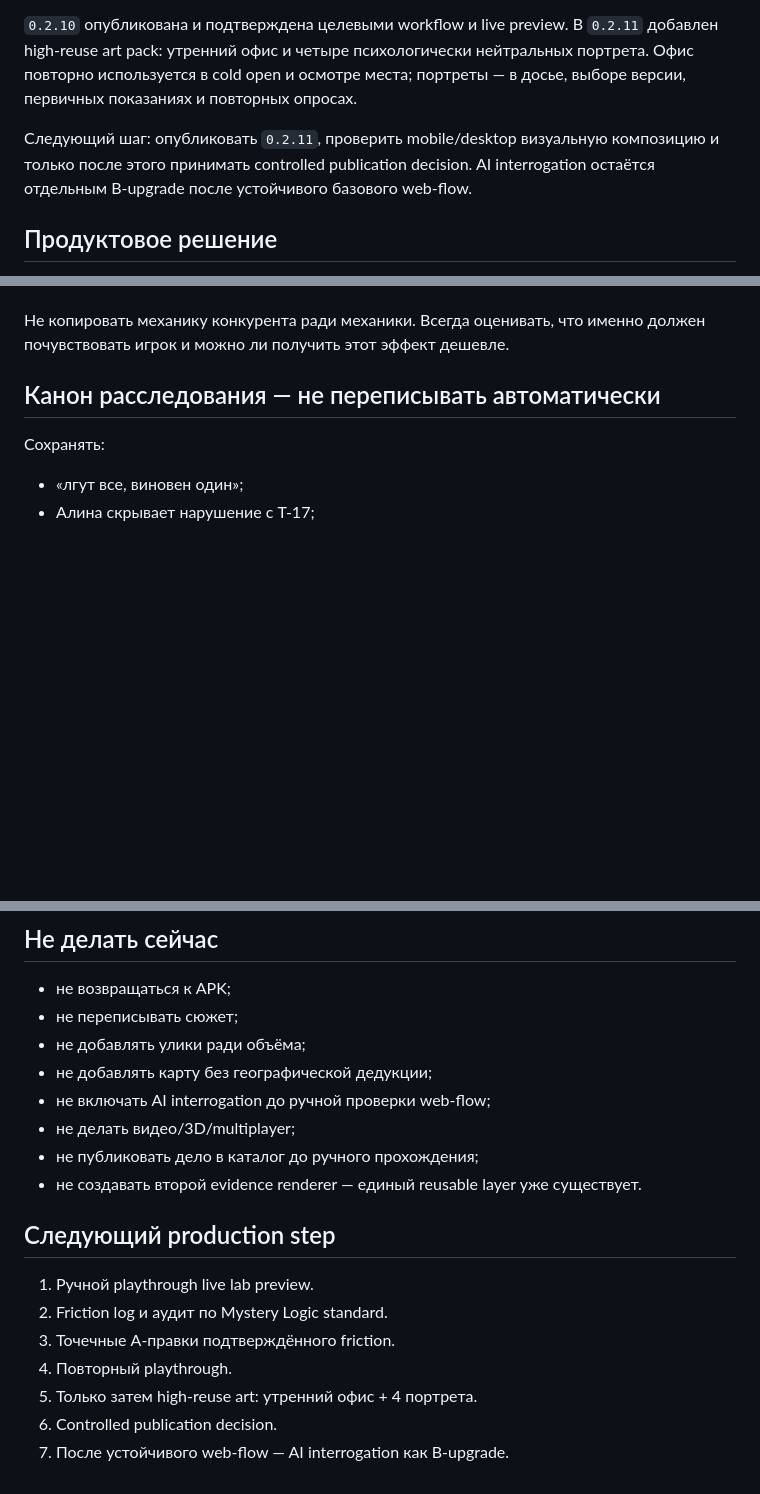
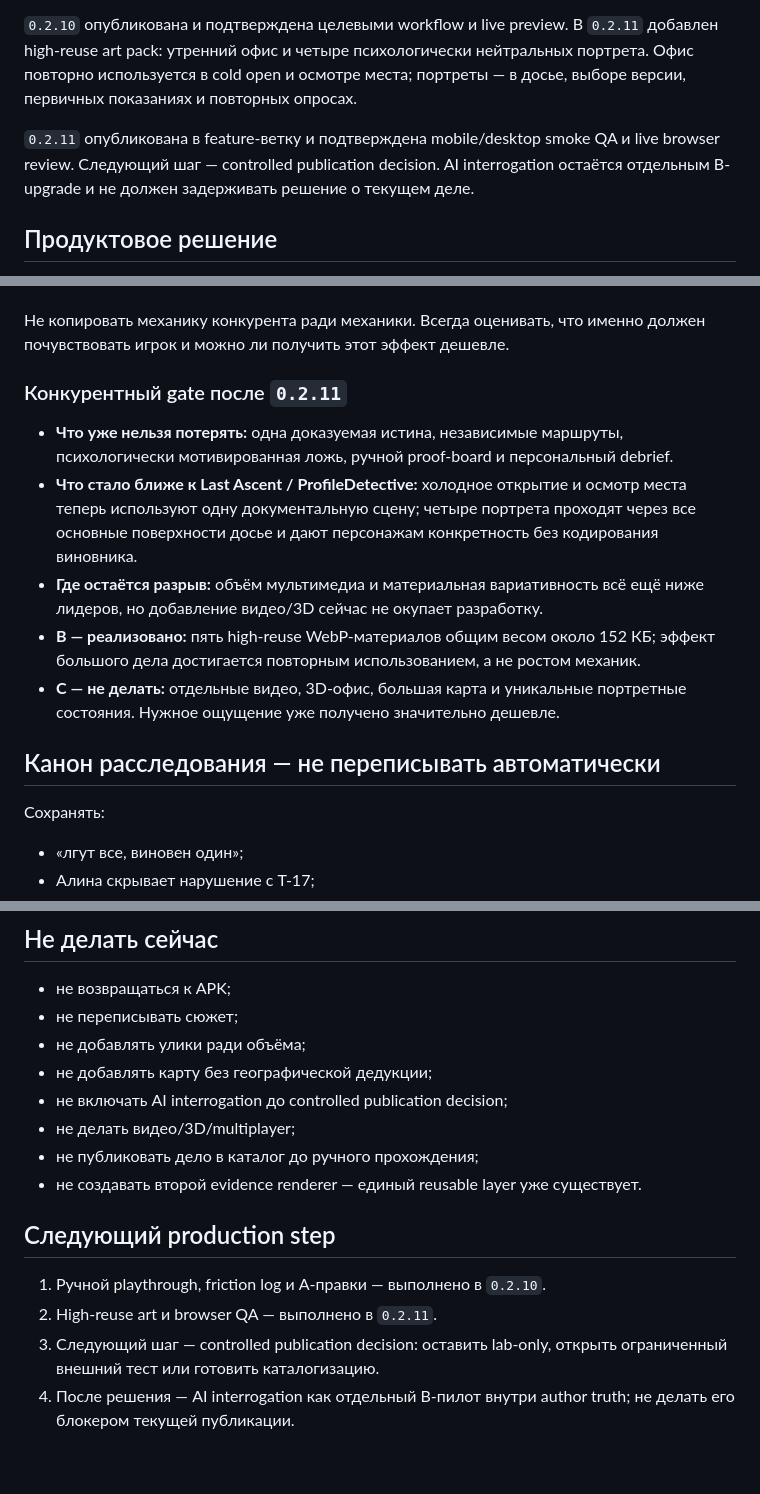
Before and after one commit to valera2872/ktovret-web, a Markdown page: LAST_BUILD_WEB_CHECKPOINT.md, 3 parts joined by grey strips. Drawn GitHub-style; blank space fills up the shorter version.

Commit message:
Record Last Build art QA checkpoint

```diff
--- a/LAST_BUILD_WEB_CHECKPOINT.md
+++ b/LAST_BUILD_WEB_CHECKPOINT.md
@@ -36,7 +36,7 @@ Production `mysterylogic.com`, Beget, Supabase, платежи и обычные
 
 `0.2.10` опубликована и подтверждена целевыми workflow и live preview. В `0.2.11` добавлен high-reuse art pack: утренний офис и четыре психологически нейтральных портрета. Офис повторно используется в cold open и осмотре места; портреты — в досье, выборе версии, первичных показаниях и повторных опросах.
 
-Следующий шаг: опубликовать `0.2.11`, проверить mobile/desktop визуальную композицию и только после этого принимать controlled publication decision. AI interrogation остаётся отдельным B-upgrade после устойчивого базового web-flow.
+`0.2.11` опубликована в feature-ветку и подтверждена mobile/desktop smoke QA и live browser review. Следующий шаг — controlled publication decision. AI interrogation остаётся отдельным B-upgrade и не должен задерживать решение о текущем деле.
 
 ## Продуктовое решение
 
@@ -195,6 +195,14 @@ Live URL:
 - C — дорого/сложно: не делать, если тот же эффект можно получить проще.
 
 Не копировать механику конкурента ради механики. Всегда оценивать, что именно должен почувствовать игрок и можно ли получить этот эффект дешевле.
+
+### Конкурентный gate после `0.2.11`
+
+- **Что уже нельзя потерять:** одна доказуемая истина, независимые маршруты, психологически мотивированная ложь, ручной proof-board и персональный debrief.
+- **Что стало ближе к Last Ascent / ProfileDetective:** холодное открытие и осмотр места теперь используют одну документальную сцену; четыре портрета проходят через все основные поверхности досье и дают персонажам конкретность без кодирования виновника.
+- **Где остаётся разрыв:** объём мультимедиа и материальная вариативность всё ещё ниже лидеров, но добавление видео/3D сейчас не окупает разработку.
+- **B — реализовано:** пять high-reuse WebP-материалов общим весом около 152 КБ; эффект большого дела достигается повторным использованием, а не ростом механик.
+- **C — не делать:** отдельные видео, 3D-офис, большая карта и уникальные портретные состояния. Нужное ощущение уже получено значительно дешевле.
 
 ## Канон расследования — не переписывать автоматически
 
@@ -227,17 +235,14 @@ Live URL:
 - не переписывать сюжет;
 - не добавлять улики ради объёма;
 - не добавлять карту без географической дедукции;
-- не включать AI interrogation до ручной проверки web-flow;
+- не включать AI interrogation до controlled publication decision;
 - не делать видео/3D/multiplayer;
 - не публиковать дело в каталог до ручного прохождения;
 - не создавать второй evidence renderer — единый reusable layer уже существует.
 
 ## Следующий production step
 
-1. Ручной playthrough live lab preview.
-2. Friction log и аудит по Mystery Logic standard.
-3. Точечные A-правки подтверждённого friction.
-4. Повторный playthrough.
-5. Только затем high-reuse art: утренний офис + 4 портрета.
-6. Controlled publication decision.
-7. После устойчивого web-flow — AI interrogation как B-upgrade.
+1. Ручной playthrough, friction log и A-правки — выполнено в `0.2.10`.
+2. High-reuse art и browser QA — выполнено в `0.2.11`.
+3. Следующий шаг — controlled publication decision: оставить lab-only, открыть ограниченный внешний тест или готовить каталогизацию.
+4. После решения — AI interrogation как отдельный B-пилот внутри author truth; не делать его блокером текущей публикации.
```
Also changed, not shown: other parts of LAST_BUILD_WEB_CHECKPOINT.md (+1 -1 lines).
